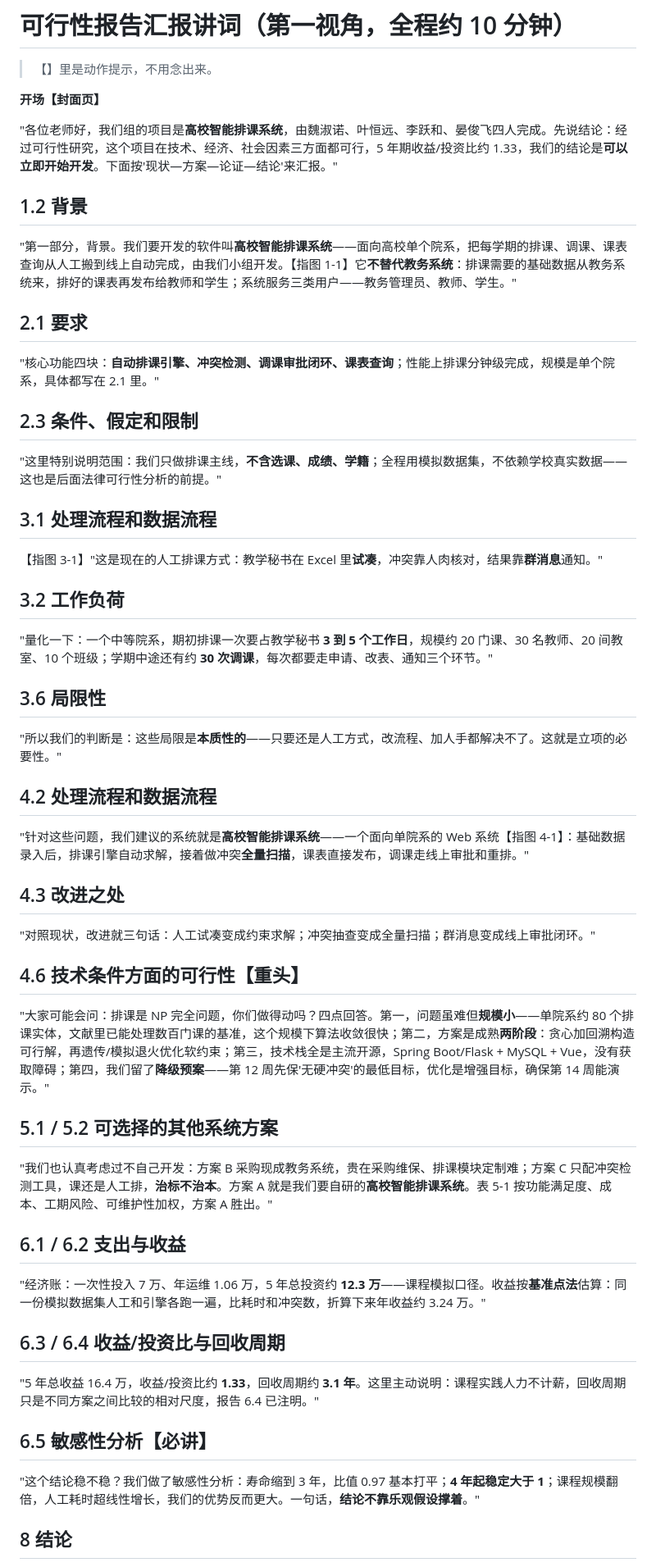
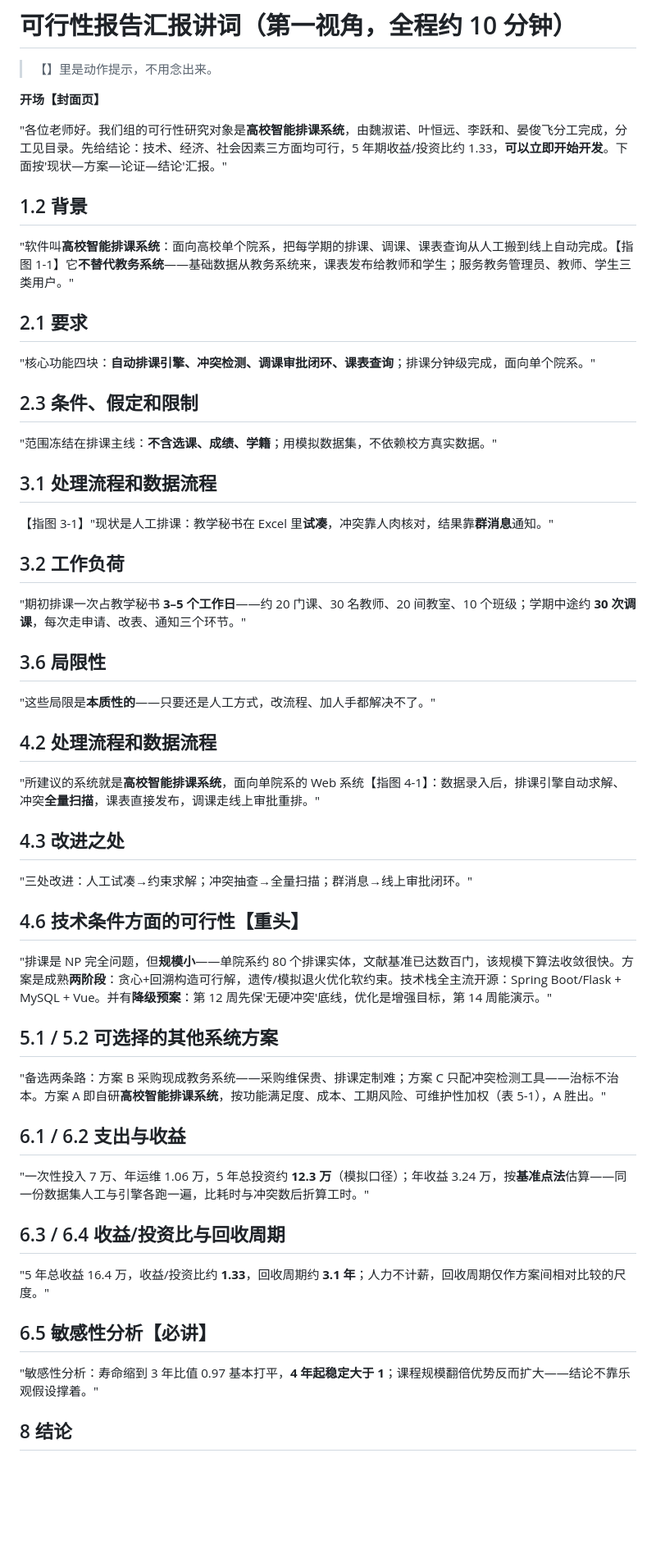
Before and after one commit to whlle-yi/software-engineering-practice, a Markdown page: 1-可行性研究报告工作区/模拟评审汇报提纲.md, the part around one of its changes. Shown at 82% size. GitHub-like rendering; blank space fills up the shorter version.

Commit message:
docs(可行性): 讲词去低信息量文字——删寒暄/过渡/自指句（如"由我们小组开发""量化一下"），只留带数字与结论的句子

```diff
--- a/1-可行性研究报告工作区/模拟评审汇报提纲.md
+++ b/1-可行性研究报告工作区/模拟评审汇报提纲.md
@@ -4,59 +4,59 @@
 
 **开场【封面页】**
 
-"各位老师好，我们组的项目是**高校智能排课系统**，由魏淑诺、叶恒远、李跃和、晏俊飞四人完成。先说结论：经过可行性研究，这个项目在技术、经济、社会因素三方面都可行，5 年期收益/投资比约 1.33，我们的结论是**可以立即开始开发**。下面按'现状—方案—论证—结论'来汇报。"
+"各位老师好。我们组的可行性研究对象是**高校智能排课系统**，由魏淑诺、叶恒远、李跃和、晏俊飞分工完成，分工见目录。先给结论：技术、经济、社会因素三方面均可行，5 年期收益/投资比约 1.33，**可以立即开始开发**。下面按'现状—方案—论证—结论'汇报。"
 
 ## 1.2 背景
 
-"第一部分，背景。我们要开发的软件叫**高校智能排课系统**——面向高校单个院系，把每学期的排课、调课、课表查询从人工搬到线上自动完成，由我们小组开发。【指图 1-1】它**不替代教务系统**：排课需要的基础数据从教务系统来，排好的课表再发布给教师和学生；系统服务三类用户——教务管理员、教师、学生。"
+"软件叫**高校智能排课系统**：面向高校单个院系，把每学期的排课、调课、课表查询从人工搬到线上自动完成。【指图 1-1】它**不替代教务系统**——基础数据从教务系统来，课表发布给教师和学生；服务教务管理员、教师、学生三类用户。"
 
 ## 2.1 要求
 
-"核心功能四块：**自动排课引擎、冲突检测、调课审批闭环、课表查询**；性能上排课分钟级完成，规模是单个院系，具体都写在 2.1 里。"
+"核心功能四块：**自动排课引擎、冲突检测、调课审批闭环、课表查询**；排课分钟级完成，面向单个院系。"
 
 ## 2.3 条件、假定和限制
 
-"这里特别说明范围：我们只做排课主线，**不含选课、成绩、学籍**；全程用模拟数据集，不依赖学校真实数据——这也是后面法律可行性分析的前提。"
+"范围冻结在排课主线：**不含选课、成绩、学籍**；用模拟数据集，不依赖校方真实数据。"
 
 ## 3.1 处理流程和数据流程
 
-【指图 3-1】"这是现在的人工排课方式：教学秘书在 Excel 里**试凑**，冲突靠人肉核对，结果靠**群消息**通知。"
+【指图 3-1】"现状是人工排课：教学秘书在 Excel 里**试凑**，冲突靠人肉核对，结果靠**群消息**通知。"
 
 ## 3.2 工作负荷
 
-"量化一下：一个中等院系，期初排课一次要占教学秘书 **3 到 5 个工作日**，规模约 20 门课、30 名教师、20 间教室、10 个班级；学期中途还有约 **30 次调课**，每次都要走申请、改表、通知三个环节。"
+"期初排课一次占教学秘书 **3–5 个工作日**——约 20 门课、30 名教师、20 间教室、10 个班级；学期中途约 **30 次调课**，每次走申请、改表、通知三个环节。"
 
 ## 3.6 局限性
 
-"所以我们的判断是：这些局限是**本质性的**——只要还是人工方式，改流程、加人手都解决不了。这就是立项的必要性。"
+"这些局限是**本质性的**——只要还是人工方式，改流程、加人手都解决不了。"
 
 ## 4.2 处理流程和数据流程
 
-"针对这些问题，我们建议的系统就是**高校智能排课系统**——一个面向单院系的 Web 系统【指图 4-1】：基础数据录入后，排课引擎自动求解，接着做冲突**全量扫描**，课表直接发布，调课走线上审批和重排。"
+"所建议的系统就是**高校智能排课系统**，面向单院系的 Web 系统【指图 4-1】：数据录入后，排课引擎自动求解、冲突**全量扫描**，课表直接发布，调课走线上审批重排。"
 
 ## 4.3 改进之处
 
-"对照现状，改进就三句话：人工试凑变成约束求解；冲突抽查变成全量扫描；群消息变成线上审批闭环。"
+"三处改进：人工试凑→约束求解；冲突抽查→全量扫描；群消息→线上审批闭环。"
 
 ## 4.6 技术条件方面的可行性【重头】
 
-"大家可能会问：排课是 NP 完全问题，你们做得动吗？四点回答。第一，问题虽难但**规模小**——单院系约 80 个排课实体，文献里已能处理数百门课的基准，这个规模下算法收敛很快；第二，方案是成熟**两阶段**：贪心加回溯构造可行解，再遗传/模拟退火优化软约束；第三，技术栈全是主流开源，Spring Boot/Flask + MySQL + Vue，没有获取障碍；第四，我们留了**降级预案**——第 12 周先保'无硬冲突'的最低目标，优化是增强目标，确保第 14 周能演示。"
+"排课是 NP 完全问题，但**规模小**——单院系约 80 个排课实体，文献基准已达数百门，该规模下算法收敛很快。方案是成熟**两阶段**：贪心+回溯构造可行解，遗传/模拟退火优化软约束。技术栈全主流开源：Spring Boot/Flask + MySQL + Vue。并有**降级预案**：第 12 周先保'无硬冲突'底线，优化是增强目标，第 14 周能演示。"
 
 ## 5.1 / 5.2 可选择的其他系统方案
 
-"我们也认真考虑过不自己开发：方案 B 采购现成教务系统，贵在采购维保、排课模块定制难；方案 C 只配冲突检测工具，课还是人工排，**治标不治本**。方案 A 就是我们要自研的**高校智能排课系统**。表 5-1 按功能满足度、成本、工期风险、可维护性加权，方案 A 胜出。"
+"备选两条路：方案 B 采购现成教务系统——采购维保贵、排课定制难；方案 C 只配冲突检测工具——治标不治本。方案 A 即自研**高校智能排课系统**，按功能满足度、成本、工期风险、可维护性加权（表 5-1），A 胜出。"
 
 ## 6.1 / 6.2 支出与收益
 
-"经济账：一次性投入 7 万、年运维 1.06 万，5 年总投资约 **12.3 万**——课程模拟口径。收益按**基准点法**估算：同一份模拟数据集人工和引擎各跑一遍，比耗时和冲突数，折算下来年收益约 3.24 万。"
+"一次性投入 7 万、年运维 1.06 万，5 年总投资约 **12.3 万**（模拟口径）；年收益 3.24 万，按**基准点法**估算——同一份数据集人工与引擎各跑一遍，比耗时与冲突数后折算工时。"
 
 ## 6.3 / 6.4 收益/投资比与回收周期
 
-"5 年总收益 16.4 万，收益/投资比约 **1.33**，回收周期约 **3.1 年**。这里主动说明：课程实践人力不计薪，回收周期只是不同方案之间比较的相对尺度，报告 6.4 已注明。"
+"5 年总收益 16.4 万，收益/投资比约 **1.33**，回收周期约 **3.1 年**；人力不计薪，回收周期仅作方案间相对比较的尺度。"
 
 ## 6.5 敏感性分析【必讲】
 
-"这个结论稳不稳？我们做了敏感性分析：寿命缩到 3 年，比值 0.97 基本打平；**4 年起稳定大于 1**；课程规模翻倍，人工耗时超线性增长，我们的优势反而更大。一句话，**结论不靠乐观假设撑着**。"
+"敏感性分析：寿命缩到 3 年比值 0.97 基本打平，**4 年起稳定大于 1**；课程规模翻倍优势反而扩大——结论不靠乐观假设撑着。"
 
 ## 8 结论
 
```
Also changed, not shown: other parts of 1-可行性研究报告工作区/模拟评审汇报提纲.md (+1 -1 lines).
